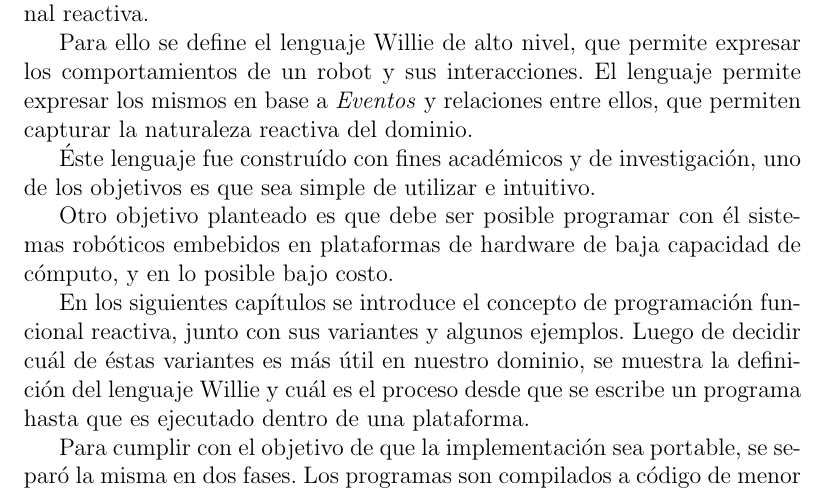
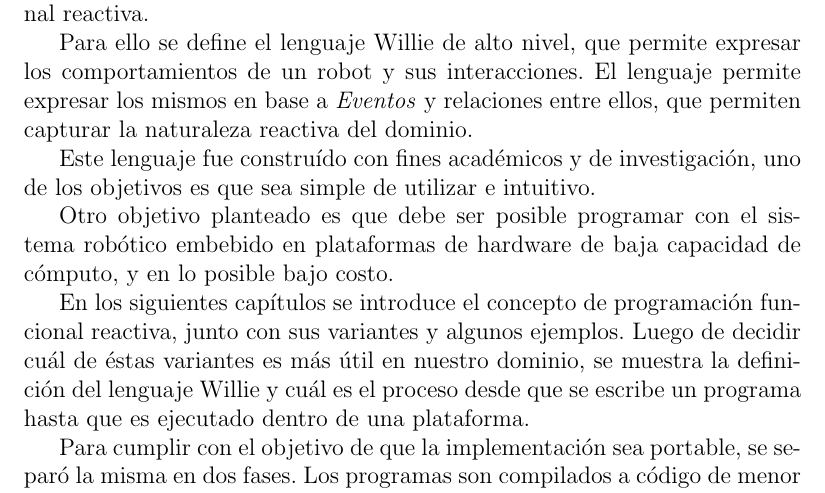
Before and after one commit to guillep19/frob, a LaTeX book (report/Informe.tex, which reads report/intro/intro.tex): part of page 11 of 54, cut so that both start at the same text. Compiled offline with pdfLaTeX.

Commit message:
Tildes, y un comentario para borrar

```diff
--- a/report/intro/intro.tex
+++ b/report/intro/intro.tex
@@ -11,12 +11,14 @@ interacciones.
 \emph{Eventos} y relaciones entre ellos, que permiten
 capturar la naturaleza reactiva del dominio.
 
-  Éste lenguaje fue construído con fines académicos y de
+% @makam: ... se sabe que cualquier proy. de grado
+% es con fines académicos. Esta en la tapa esto, no?
+  Este lenguaje fue construído con fines académicos y de
 investigación, uno de los objetivos es que sea simple de
 utilizar e intuitivo.
 
   Otro objetivo planteado es que debe ser posible programar
-con él sistemas robóticos embebidos en plataformas de
+con el sistema robótico embebido en plataformas de
 hardware de baja capacidad de cómputo, y en lo posible
 bajo costo.
 
```
